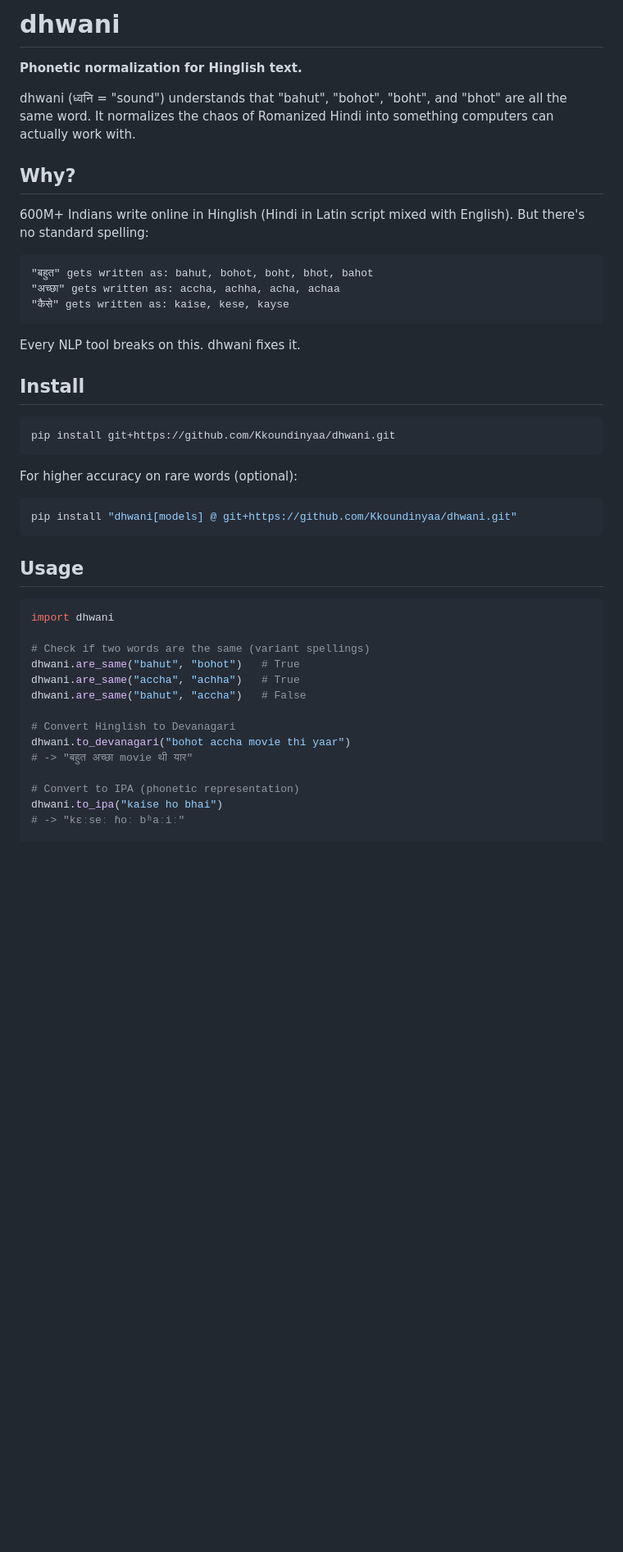
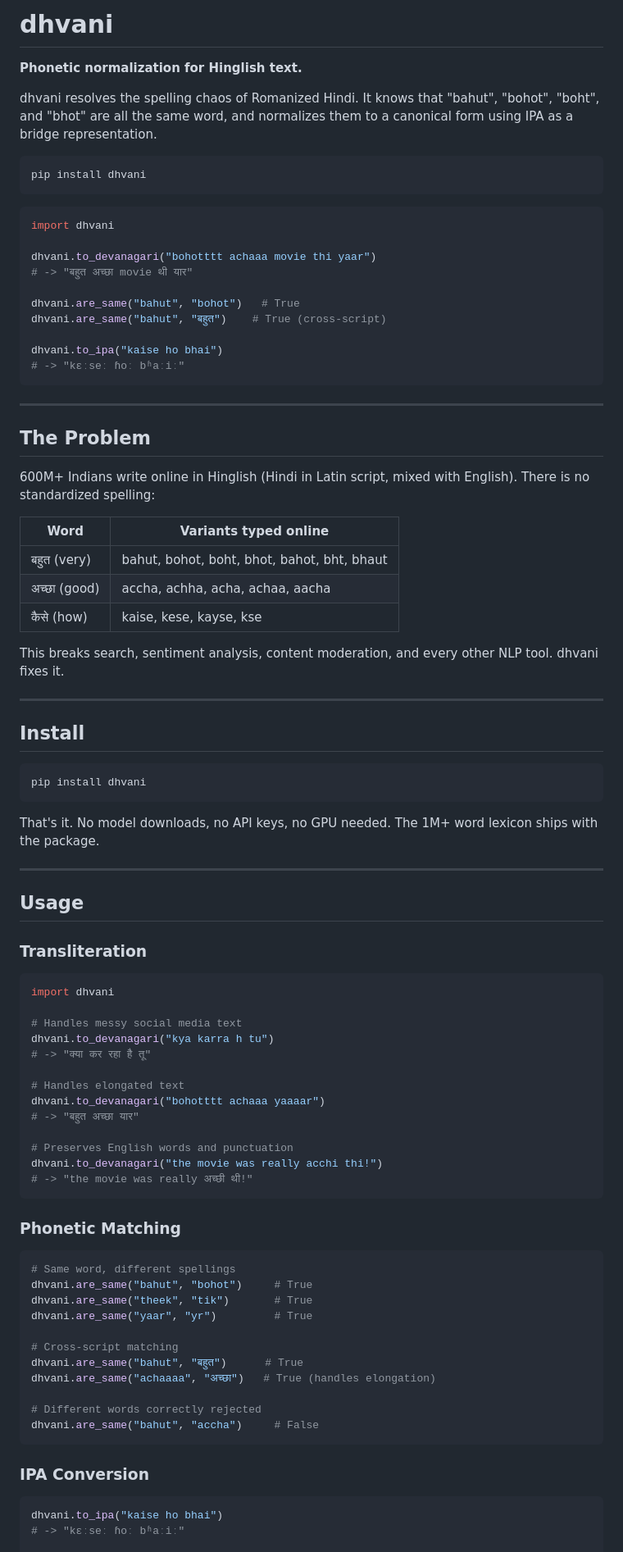
Before and after one commit to Kkoundinyaa/dhvani, a Markdown page: README.md, the part around one of its changes. Shown at 82% size. GitHub-like rendering; blank space fills up the shorter version.

Commit message:
Update README for dhvani rebrand and v0.2.1 features

````diff
--- a/README.md
+++ b/README.md
@@ -1,47 +1,91 @@
-# dhwani
+# dhvani
 
 **Phonetic normalization for Hinglish text.**
 
-dhwani (ध्वनि = "sound") understands that "bahut", "bohot", "boht", and "bhot" are all the same word. It normalizes the chaos of Romanized Hindi into something computers can actually work with.
+dhvani resolves the spelling chaos of Romanized Hindi. It knows that "bahut", "bohot", "boht", and "bhot" are all the same word, and normalizes them to a canonical form using IPA as a bridge representation.
 
-## Why?
-
-600M+ Indians write online in Hinglish (Hindi in Latin script mixed with English). But there's no standard spelling:
-
-```
-"बहुत" gets written as: bahut, bohot, boht, bhot, bahot
-"अच्छा" gets written as: accha, achha, acha, achaa
-"कैसे" gets written as: kaise, kese, kayse
+```python
+pip install dhvani
 ```
 
-Every NLP tool breaks on this. dhwani fixes it.
+```python
+import dhvani
+
+dhvani.to_devanagari("bohotttt achaaa movie thi yaar")
+# -> "बहुत अच्छा movie थी यार"
+
+dhvani.are_same("bahut", "bohot")   # True
+dhvani.are_same("bahut", "बहुत")    # True (cross-script)
+
+dhvani.to_ipa("kaise ho bhai")
+# -> "kɛːseː ɦoː bʱaːiː"
+```
+
+---
+
+## The Problem
+
+600M+ Indians write online in Hinglish (Hindi in Latin script, mixed with English). There is no standardized spelling:
+
+| Word | Variants typed online |
+|------|----------------------|
+| बहुत (very) | bahut, bohot, boht, bhot, bahot, bht, bhaut |
+| अच्छा (good) | accha, achha, acha, achaa, aacha |
+| कैसे (how) | kaise, kese, kayse, kse |
+
+This breaks search, sentiment analysis, content moderation, and every other NLP tool. dhvani fixes it.
+
+---
 
 ## Install
 
 ```bash
-pip install git+https://github.com/Kkoundinyaa/dhwani.git
+pip install dhvani
 ```
 
-For higher accuracy on rare words (optional):
-```bash
-pip install "dhwani[models] @ git+https://github.com/Kkoundinyaa/dhwani.git"
-```
+That's it. No model downloads, no API keys, no GPU needed. The 1M+ word lexicon ships with the package.
+
+---
 
 ## Usage
 
+### Transliteration
+
 ```python
-import dhwani
+import dhvani
 
-# Check if two words are the same (variant spellings)
-dhwani.are_same("bahut", "bohot")   # True
-dhwani.are_same("accha", "achha")   # True
-dhwani.are_same("bahut", "accha")   # False
+# Handles messy social media text
+dhvani.to_devanagari("kya karra h tu")
+# -> "क्या कर रहा है तू"
 
-# Convert Hinglish to Devanagari
-dhwani.to_devanagari("bohot accha movie thi yaar")
-# -> "बहुत अच्छा movie थी यार"
+# Handles elongated text
+dhvani.to_devanagari("bohotttt achaaa yaaaar")
+# -> "बहुत अच्छा यार"
 
-# Convert to IPA (phonetic representation)
-dhwani.to_ipa("kaise ho bhai")
+# Preserves English words and punctuation
+dhvani.to_devanagari("the movie was really acchi thi!")
+# -> "the movie was really अच्छी थी!"
+```
+
+### Phonetic Matching
+
+```python
+# Same word, different spellings
+dhvani.are_same("bahut", "bohot")     # True
+dhvani.are_same("theek", "tik")       # True
+dhvani.are_same("yaar", "yr")         # True
+
+# Cross-script matching
+dhvani.are_same("bahut", "बहुत")      # True
+dhvani.are_same("achaaaa", "अच्छा")   # True (handles elongation)
+
+# Different words correctly rejected
+dhvani.are_same("bahut", "accha")     # False
+```
+
+### IPA Conversion
+
+```python
+dhvani.to_ipa("kaise ho bhai")
 # -> "kɛːseː ɦoː bʱaːiː"
 
````
Also changed, not shown: other parts of README.md (+78 -36 lines).
